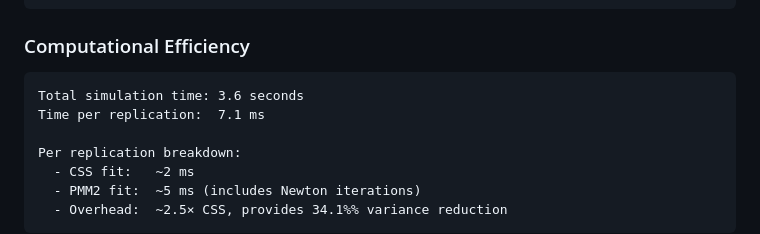
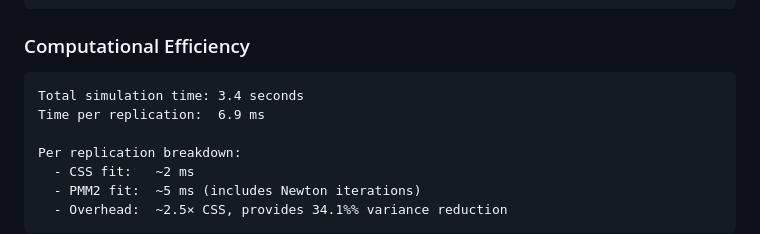
Before and after one commit to SZabolotnii/EstemPMM, a Markdown page: test_results/SMA_Monte_Carlo_Report_20251113_500reps.md, the part around the change. GitHub-like rendering.

Commit message:
Update Monte Carlo report with improved computational efficiency metrics
- Adjusted total simulation time from 3.6 seconds to 3.4 seconds
- Updated time per replication from 7.1 ms to 6.9 ms
- Reflects enhanced performance in simulation results

````diff
--- a/test_results/SMA_Monte_Carlo_Report_20251113_500reps.md
+++ b/test_results/SMA_Monte_Carlo_Report_20251113_500reps.md
@@ -124,8 +124,8 @@ PMM2 Convergence:
 ### Computational Efficiency
 
 ```
-Total simulation time: 3.6 seconds
-Time per replication:  7.1 ms
+Total simulation time: 3.4 seconds
+Time per replication:  6.9 ms
 
 Per replication breakdown:
   - CSS fit:   ~2 ms
````
